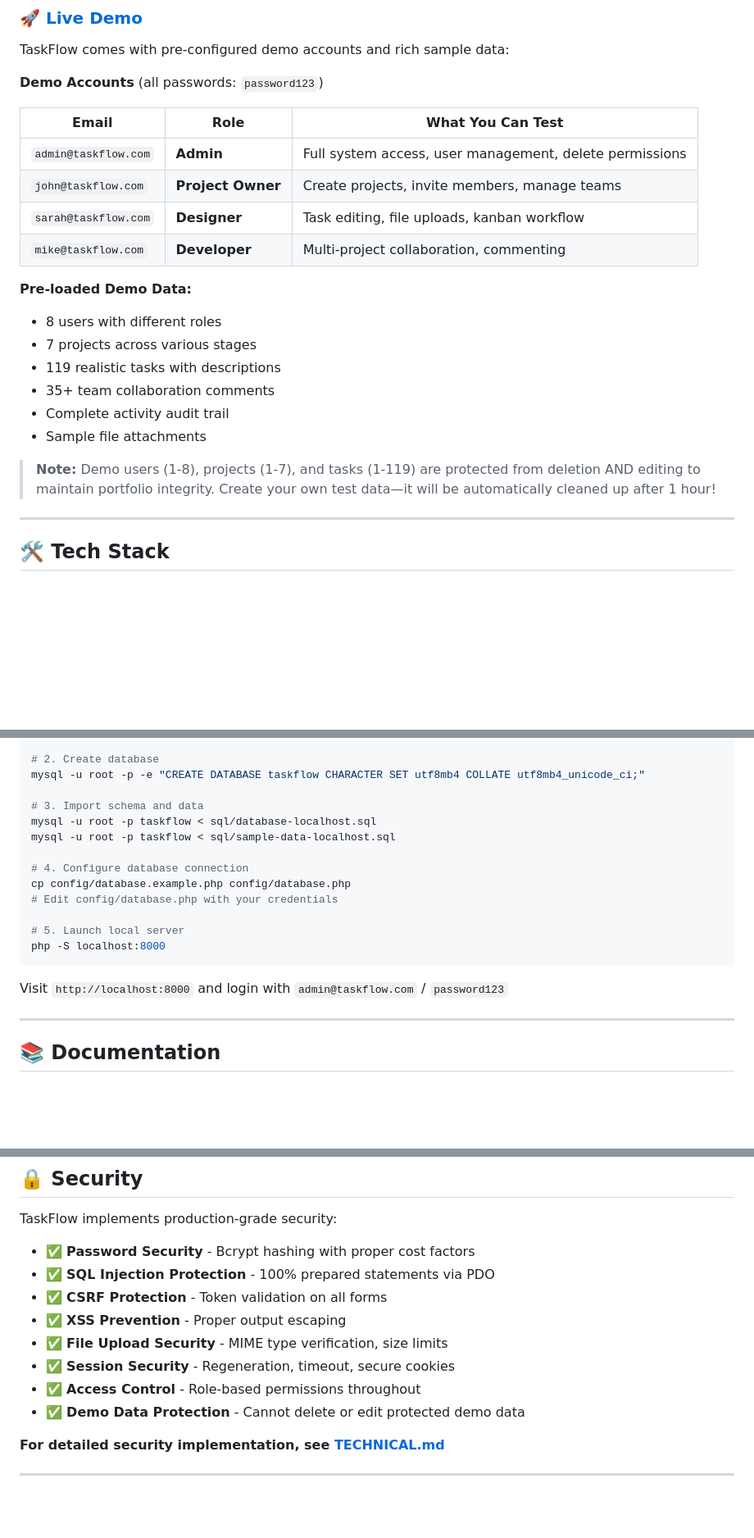
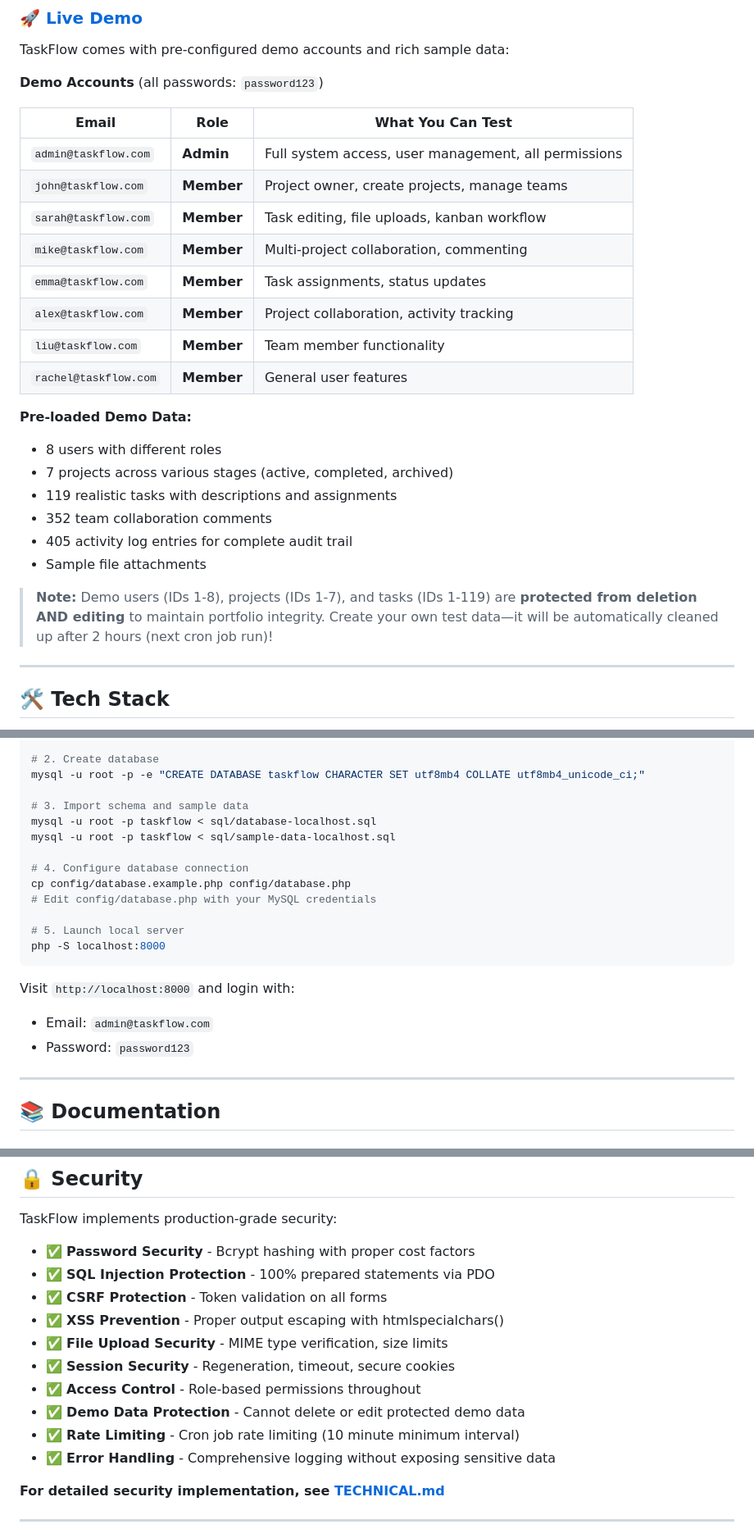
Before and after one commit to mrajguruu/TaskFlow, a Markdown page: README.md, 3 parts joined by grey strips. Shown at 82% size. Rendered like a GitHub page; blank space fills up the shorter version.

````diff
--- a/README.md
+++ b/README.md
@@ -126,20 +126,24 @@ TaskFlow comes with pre-configured demo accounts and rich sample data:
 
 | Email | Role | What You Can Test |
 |-------|------|-------------------|
-| `admin@taskflow.com` | **Admin** | Full system access, user management, delete permissions |
-| `john@taskflow.com` | **Project Owner** | Create projects, invite members, manage teams |
-| `sarah@taskflow.com` | **Designer** | Task editing, file uploads, kanban workflow |
-| `mike@taskflow.com` | **Developer** | Multi-project collaboration, commenting |
+| `admin@taskflow.com` | **Admin** | Full system access, user management, all permissions |
+| `john@taskflow.com` | **Member** | Project owner, create projects, manage teams |
+| `sarah@taskflow.com` | **Member** | Task editing, file uploads, kanban workflow |
+| `mike@taskflow.com` | **Member** | Multi-project collaboration, commenting |
+| `emma@taskflow.com` | **Member** | Task assignments, status updates |
+| `alex@taskflow.com` | **Member** | Project collaboration, activity tracking |
+| `liu@taskflow.com` | **Member** | Team member functionality |
+| `rachel@taskflow.com` | **Member** | General user features |
 
 **Pre-loaded Demo Data:**
 - 8 users with different roles
-- 7 projects across various stages
-- 119 realistic tasks with descriptions
-- 35+ team collaboration comments
-- Complete activity audit trail
+- 7 projects across various stages (active, completed, archived)
+- 119 realistic tasks with descriptions and assignments
+- 352 team collaboration comments
+- 405 activity log entries for complete audit trail
 - Sample file attachments
 
-> **Note:** Demo users (1-8), projects (1-7), and tasks (1-119) are protected from deletion AND editing to maintain portfolio integrity. Create your own test data—it will be automatically cleaned up after 1 hour!
+> **Note:** Demo users (IDs 1-8), projects (IDs 1-7), and tasks (IDs 1-119) are **protected from deletion AND editing** to maintain portfolio integrity. Create your own test data—it will be automatically cleaned up after 2 hours (next cron job run)!
 
 ---
 
@@ -271,19 +294,21 @@ cd TaskFlow
 # 2. Create database
 mysql -u root -p -e "CREATE DATABASE taskflow CHARACTER SET utf8mb4 COLLATE utf8mb4_unicode_ci;"
 
-# 3. Import schema and data
+# 3. Import schema and sample data
 mysql -u root -p taskflow < sql/database-localhost.sql
 mysql -u root -p taskflow < sql/sample-data-localhost.sql
 
 # 4. Configure database connection
 cp config/database.example.php config/database.php
-# Edit config/database.php with your credentials
+# Edit config/database.php with your MySQL credentials
 
 # 5. Launch local server
 php -S localhost:8000
 ```
 
-Visit `http://localhost:8000` and login with `admin@taskflow.com` / `password123`
+Visit `http://localhost:8000` and login with:
+- Email: `admin@taskflow.com`
+- Password: `password123`
 
 ---
 
@@ -308,11 +333,13 @@ TaskFlow implements production-grade security:
 - ✅ **Password Security** - Bcrypt hashing with proper cost factors
 - ✅ **SQL Injection Protection** - 100% prepared statements via PDO
 - ✅ **CSRF Protection** - Token validation on all forms
-- ✅ **XSS Prevention** - Proper output escaping
+- ✅ **XSS Prevention** - Proper output escaping with htmlspecialchars()
 - ✅ **File Upload Security** - MIME type verification, size limits
 - ✅ **Session Security** - Regeneration, timeout, secure cookies
 - ✅ **Access Control** - Role-based permissions throughout
 - ✅ **Demo Data Protection** - Cannot delete or edit protected demo data
+- ✅ **Rate Limiting** - Cron job rate limiting (10 minute minimum interval)
+- ✅ **Error Handling** - Comprehensive logging without exposing sensitive data
 
 **For detailed security implementation, see [TECHNICAL.md](TECHNICAL.md#-security-features)**
 
````
Also changed, not shown: other parts of README.md (+35 -15 lines), screenshots/desktop-dashboard.png, screenshots/desktop-projects.png, 4 other files.
